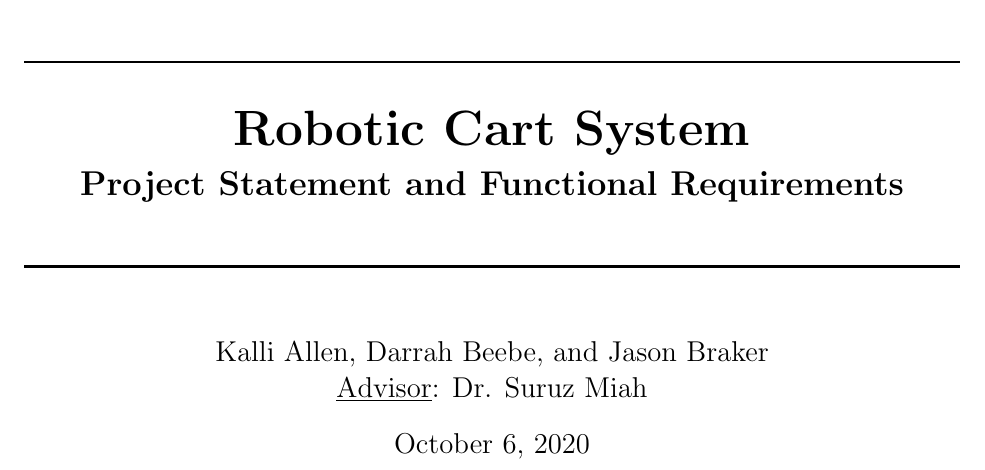
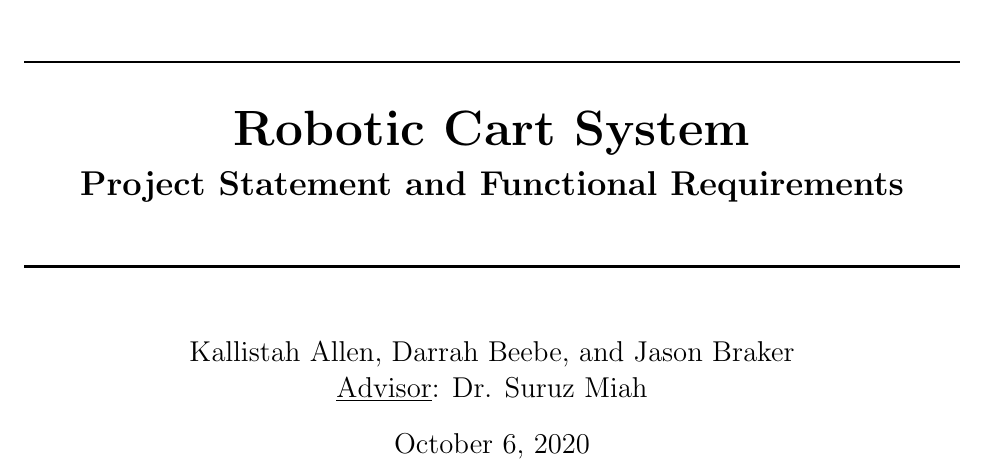
Before and after one commit to ECE-BU-Miah/seniorProject2-2020-21-Docs, a LaTeX document (systemLevelFunctionalRequirements.tex): part of page 1 of 3, cut so that both start at the same text. Compiled offline with pdfLaTeX.

Commit message:
Update systemLevelFunctionalRequirements.tex

```diff
--- a/systemLevelFunctionalRequirements.tex
+++ b/systemLevelFunctionalRequirements.tex
@@ -83,7 +83,7 @@
         \HRule \\[0.4cm]
     \end{center}
     }
-\author{Kalli Allen, Darrah Beebe, and Jason Braker \\ \underline{Advisor}: Dr. Suruz Miah}
+\author{Kallistah Allen, Darrah Beebe, and Jason Braker \\ \underline{Advisor}: Dr. Suruz Miah}
 
 %\date{} % Activate to display a given date or no date (if empty),
          % otherwise the current date is printed
```
